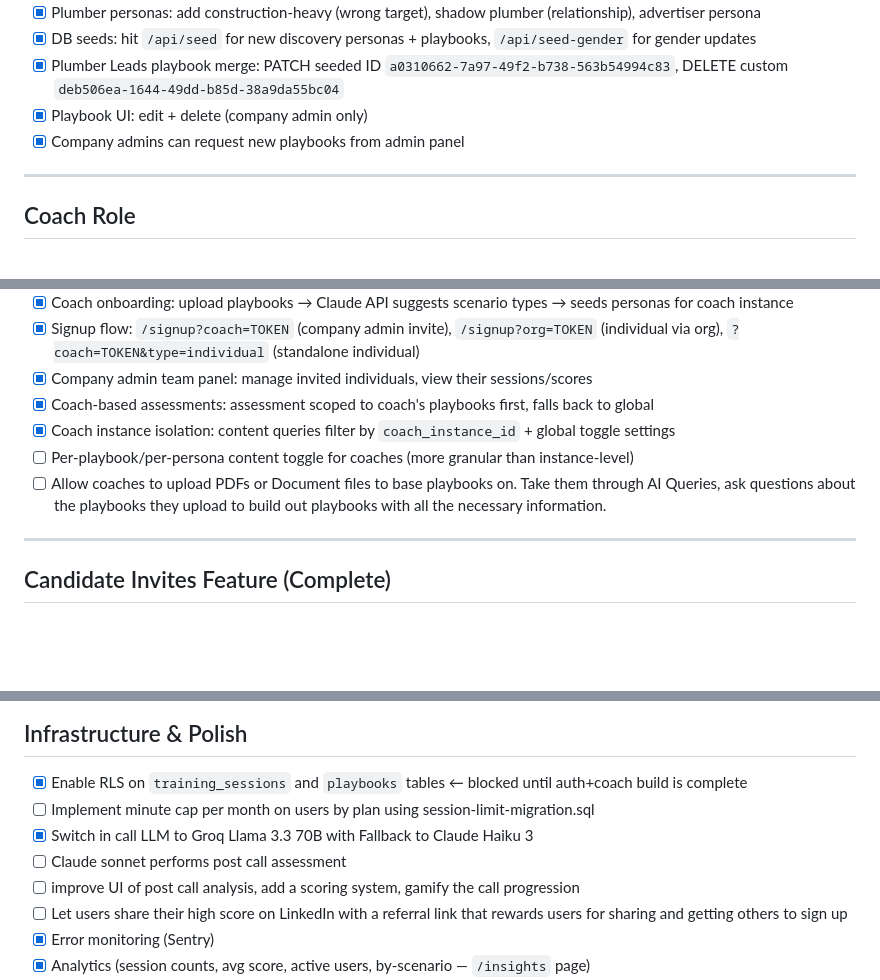
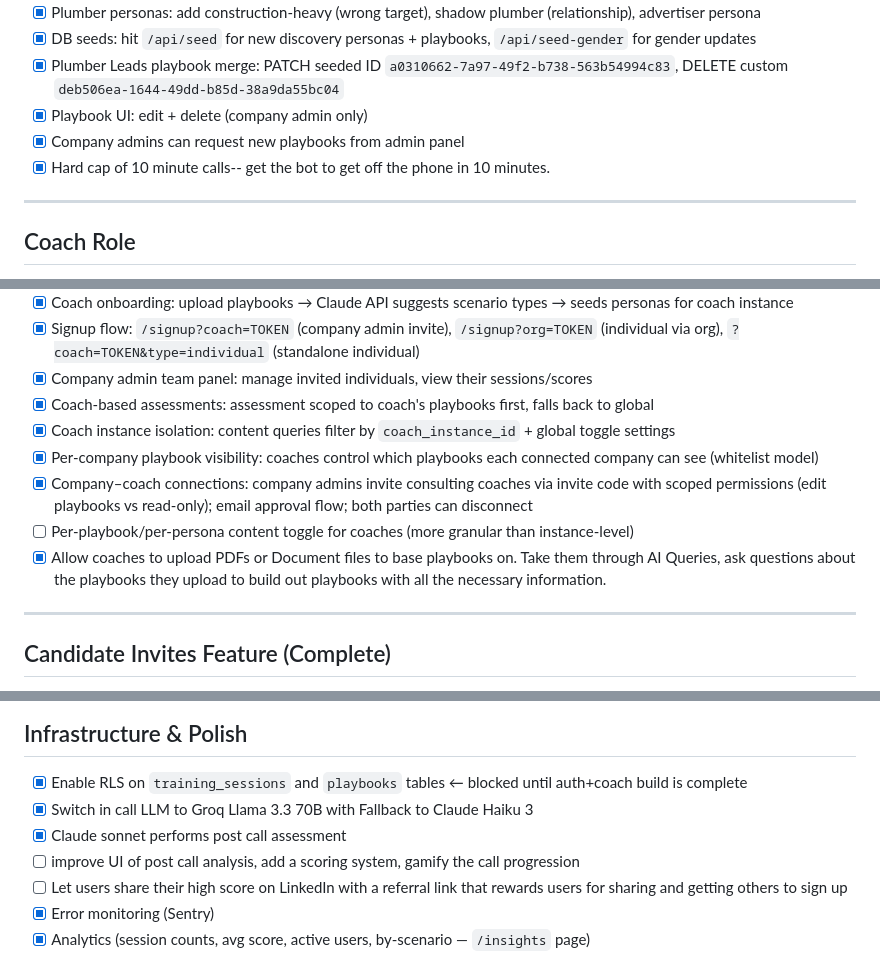
Before and after one commit to blueoardesigns/TechRP, a Markdown page: TODO.md, 3 parts joined by grey strips. Rendered like a GitHub page; blank space fills up the shorter version.

Commit message:
docs: mark completed features in TODO (timing cap, PDF builder, playbook visibility, coach connections)

```diff
--- a/TODO.md
+++ b/TODO.md
@@ -52,6 +52,7 @@ Last updated: 2026-04-07
 - [x] Plumber Leads playbook merge: PATCH seeded ID `a0310662-7a97-49f2-b738-563b54994c83`, DELETE custom `deb506ea-1644-49dd-b85d-38a9da55bc04`
 - [x] Playbook UI: edit + delete (company admin only)
 - [x] Company admins can request new playbooks from admin panel
+- [x] Hard cap of 10 minute calls-- get the bot to get off the phone in 10 minutes.
 
 ---
 
@@ -67,8 +68,10 @@ Last updated: 2026-04-07
 - [x] Company admin team panel: manage invited individuals, view their sessions/scores
 - [x] Coach-based assessments: assessment scoped to coach's playbooks first, falls back to global
 - [x] Coach instance isolation: content queries filter by `coach_instance_id` + global toggle settings
+- [x] Per-company playbook visibility: coaches control which playbooks each connected company can see (whitelist model)
+- [x] Company–coach connections: company admins invite consulting coaches via invite code with scoped permissions (edit playbooks vs read-only); email approval flow; both parties can disconnect
 - [ ] Per-playbook/per-persona content toggle for coaches (more granular than instance-level)
-- [ ] Allow coaches to upload PDFs or Document files to base playbooks on. Take them through AI Queries, ask questions about the playbooks they upload to build out playbooks with all the necessary information.
+- [x] Allow coaches to upload PDFs or Document files to base playbooks on. Take them through AI Queries, ask questions about the playbooks they upload to build out playbooks with all the necessary information.
 
 ---
 
@@ -116,9 +119,8 @@ Last updated: 2026-04-07
 ## Infrastructure & Polish
 
 - [x] Enable RLS on `training_sessions` and `playbooks` tables ← blocked until auth+coach build is complete
-- [ ] Implement minute cap per month on users by plan using session-limit-migration.sql
 - [x] Switch in call LLM to Groq Llama 3.3 70B with Fallback to Claude Haiku 3
-- [ ] Claude sonnet performs post call assessment
+- [x] Claude sonnet performs post call assessment
 - [ ] improve UI of post call analysis, add a scoring system, gamify the call progression
 - [ ] Let users share their high score on LinkedIn with a referral link that rewards users for sharing and getting others to sign up
 - [x] Error monitoring (Sentry)
```
Also changed, not shown: other parts of TODO.md (+1 -1 lines).
